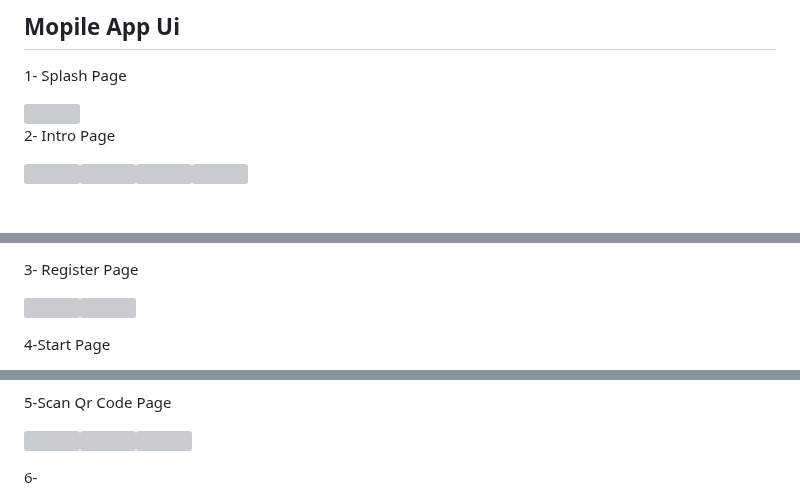
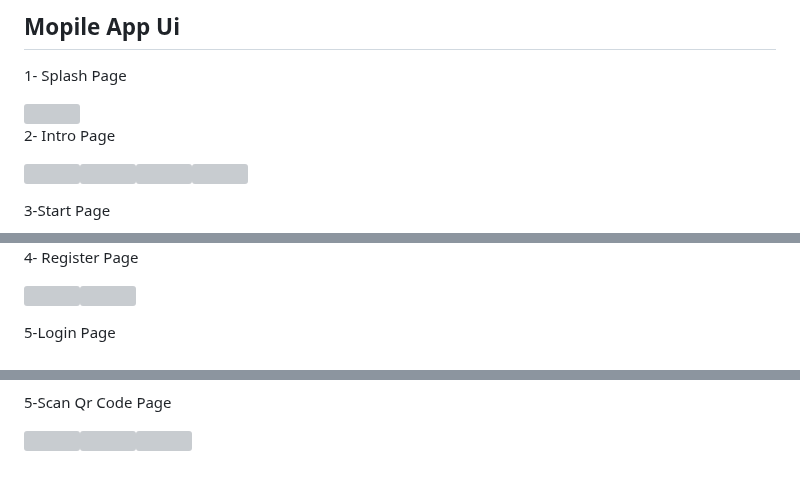
Before and after one commit to SeHamdyMostafa/GE_Eco_System, a Markdown page: README.md, 3 parts joined by grey strips. Drawn GitHub-style; blank space fills up the shorter version; grey boxes are pictures that could not be loaded.

```diff
--- a/README.md
+++ b/README.md
@@ -122,4 +122,5 @@ as we need to implement connection between all eco-system components , we implem
 
 <img src = "https://github.com/user-attachments/assets/e2ae11dc-1c76-44d9-a0e2-08747285f41f" width = 250 height = 450/><img src = "https://github.com/user-attachments/assets/f82ad5f4-532c-4b53-bf66-fc7999205538" width = 250 height = 450/><img src = "https://github.com/user-attachments/assets/c6571411-0199-47b8-8398-b4f5f536b0e5" width = 250 height = 450/><img src = "https://github.com/user-attachments/assets/805a0157-0dc2-4e7b-b004-adb561328e5a" width = 250 height = 450/>
 
+3-Start Page
 
@@ -126,7 +128,7 @@ as we need to implement connection between all eco-system components , we implem
 
-3- Register Page
+4- Register Page
 
 <img src = "https://github.com/user-attachments/assets/d99e4322-8fec-411b-9059-063923441e4e" width = 250 height = 450/><img src = "https://github.com/user-attachments/assets/8c9cb56c-c278-40ea-a1f6-044dfa55f6bc" width = 250 height = 450/>
 
-4-Start Page
+5-Login Page
 
@@ -137,5 +142,4 @@ as we need to implement connection between all eco-system components , we implem
 
 <img src = "" width = 250 height = 450/><img src = "" width = 250 height = 450/><img src = "" width = 250 height = 450/>
 
-6-
 
```
Also changed, not shown: other parts of README.md (+5 -4 lines).
